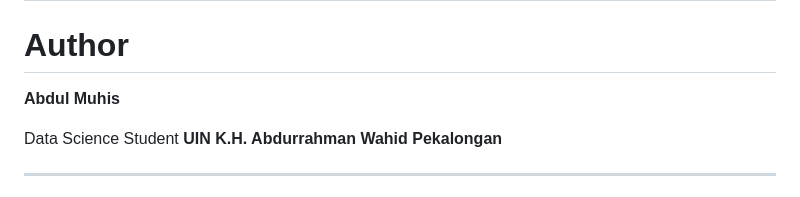
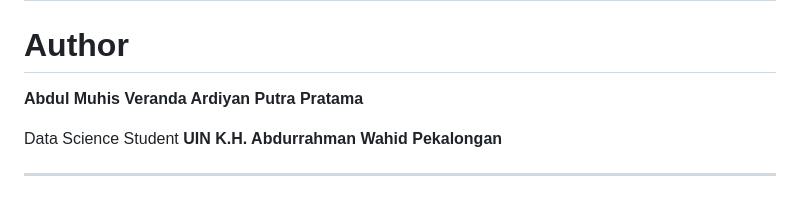
Before and after one commit to NezzyGremory/Dataset-Research, a Markdown page: README.md, the part around one of its changes. Rendered like a GitHub page.

```diff
--- a/README.md
+++ b/README.md
@@ -893,6 +893,7 @@ IDENTIFY RESEARCH OPPORTUNITIES
 # Author
 
 **Abdul Muhis**
+**Veranda Ardiyan Putra Pratama**
 
 Data Science Student
 **UIN K.H. Abdurrahman Wahid Pekalongan**
```
Also changed, not shown: other parts of README.md (+189 -189 lines).
